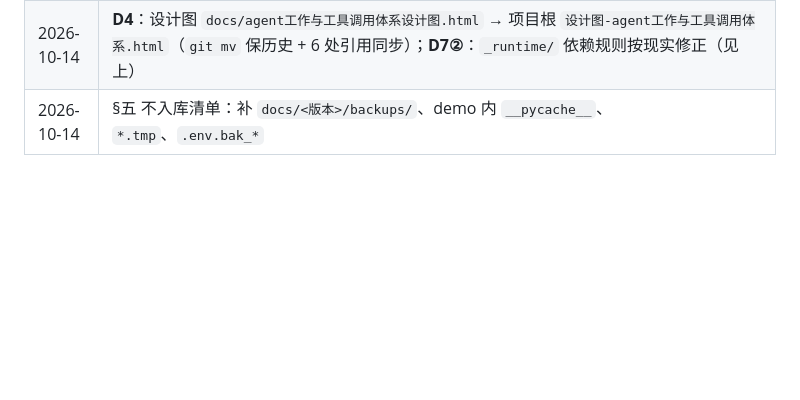
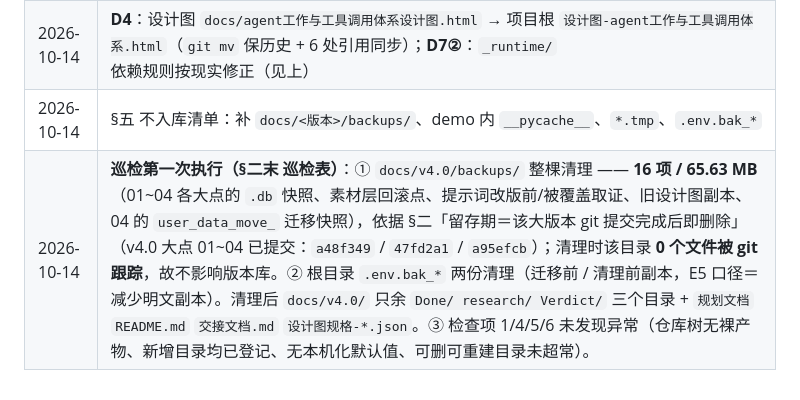
Before and after one commit to xie386/deep_search_pro, a Markdown page: docs/文件存放规则.md, the part around the change. Rendered like a GitHub page; blank space fills up the shorter version.

Commit message:
docs: 巡检第一次执行——清理 docs/v4.0/backups/（16 项 / 65.63 MB）与根目录 .env 备份
依据《文件存放规则.md》§二「backups 留存期＝该大版本 git 提交完成后即删除」（大点 01~04 已提交），
执行第一次收官巡检：

- docs/v4.0/backups/ 整棵清理：16 项 / 65.63 MB（01~04 各点的 personal.db 快照、素材层回滚点、
  提示词改版前/被覆盖取证、旧设计图副本、04 的 user_data_move_ 迁移快照）。该目录 0 个文件被 git
  跟踪，删除不影响版本库；清理後 docs/v4.0/ 仅余 Done/ research/ Verdict/ + 三份文档。
- 根目录 .env.bak_* 两份清理（迁移前 / 清理前副本；E5 口径＝减少明文副本）。
- 巡检表其余项（裸产物 / 新目录登记 / 本机化默认值 / 大目录占用）未发现异常。
- 纠正记录已写入 docs/文件存放规则.md §六 变更记录。

```diff
--- a/docs/文件存放规则.md
+++ b/docs/文件存放规则.md
@@ -151,3 +151,4 @@ tests/
 | 2026-10-14 | **D10**：§二 `docs/` 行明确老版本（v1.0/v2.0/v2.5/v3.0/v3.1）统一口径＝存放各种文档、不再逐一维护 |
 | 2026-10-14 | **D4**：设计图 `docs/agent工作与工具调用体系设计图.html` → 项目根 `设计图-agent工作与工具调用体系.html`（`git mv` 保历史 + 6 处引用同步）；**D7②**：`_runtime/` 依赖规则按现实修正（见上） |
 | 2026-10-14 | §五 不入库清单：补 `docs/<版本>/backups/`、demo 内 `__pycache__`、`*.tmp`、`.env.bak_*` |
+| 2026-10-14 | **巡检第一次执行（§二末 巡检表）**：① `docs/v4.0/backups/` 整棵清理 —— **16 项 / 65.63 MB**（01~04 各大点的 `.db` 快照、素材层回滚点、提示词改版前/被覆盖取证、旧设计图副本、04 的 `user_data_move_` 迁移快照），依据 §二「留存期＝该大版本 git 提交完成后即删除」（v4.0 大点 01~04 已提交：`a48f349` / `47fd2a1` / `a95efcb`）；清理时该目录 **0 个文件被 git 跟踪**，故不影响版本库。② 根目录 `.env.bak_*` 两份清理（迁移前 / 清理前副本，E5 口径＝减少明文副本）。清理后 `docs/v4.0/` 只余 `Done/ research/ Verdict/` 三个目录 + `规划文档` `README.md` `交接文档.md` `设计图规格-*.json`。③ 检查项 1/4/5/6 未发现异常（仓库树无裸产物、新增目录均已登记、无本机化默认值、可删可重建目录未超常）。 |
```
